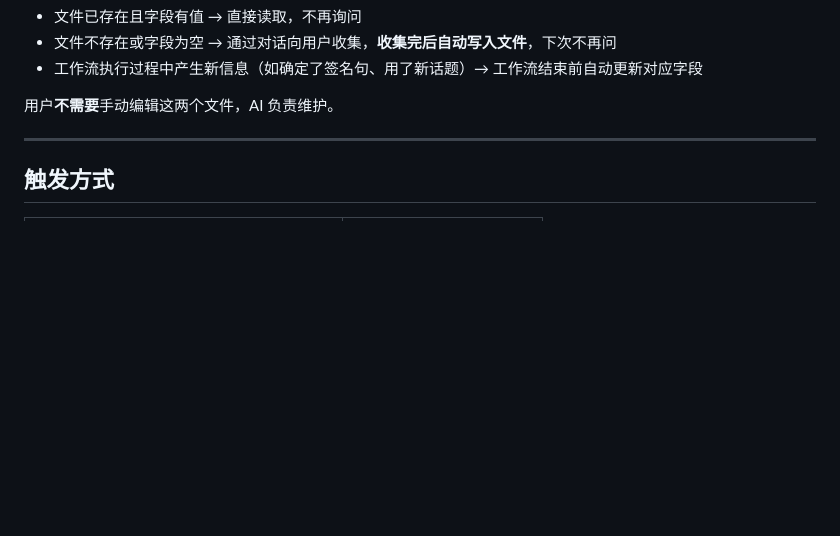
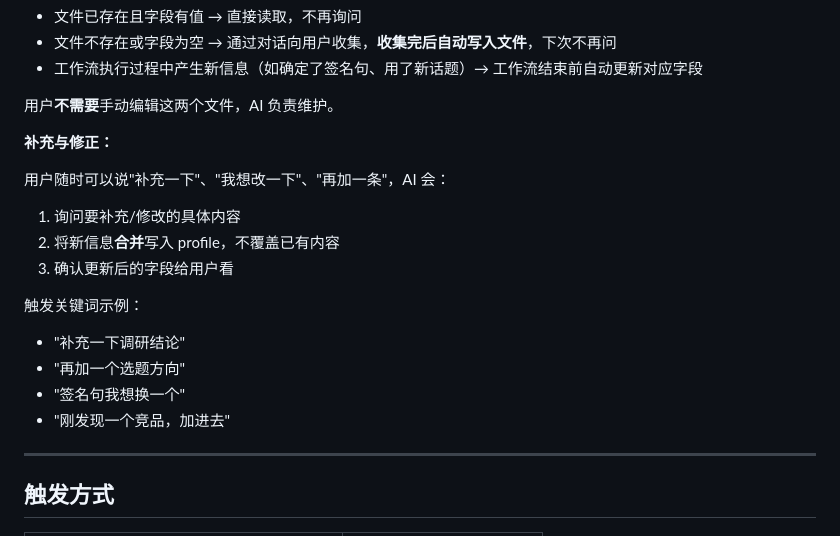
Before and after one commit to deruoyang/xhs-test, a Markdown page: AGENTS.md, the part around the change. GitHub-like rendering; blank space fills up the shorter version.

Commit message:
AGENTS.md 添加 profile 补充/修正机制，支持增量更新不覆盖旧内容
Co-Authored-By: Claude <noreply@anthropic.com>

```diff
--- a/AGENTS.md
+++ b/AGENTS.md
@@ -20,6 +20,19 @@
 - 工作流执行过程中产生新信息（如确定了签名句、用了新话题）→ 工作流结束前自动更新对应字段
 
 用户**不需要**手动编辑这两个文件，AI 负责维护。
+
+**补充与修正：**
+
+用户随时可以说"补充一下"、"我想改一下"、"再加一条"，AI 会：
+1. 询问要补充/修改的具体内容
+2. 将新信息**合并**写入 profile，不覆盖已有内容
+3. 确认更新后的字段给用户看
+
+触发关键词示例：
+- "补充一下调研结论"
+- "再加一个选题方向"
+- "签名句我想换一个"
+- "刚发现一个竞品，加进去"
 
 ---
 
```
